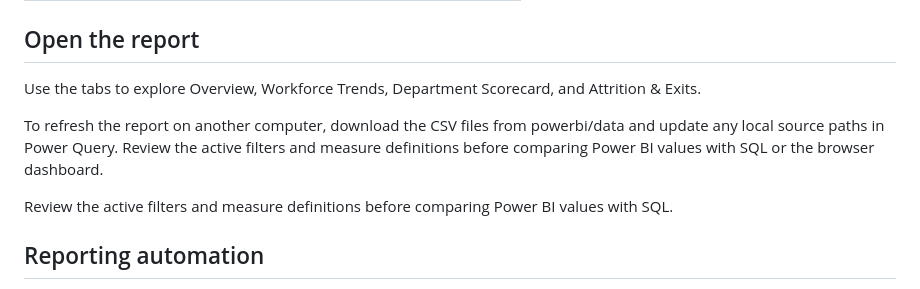
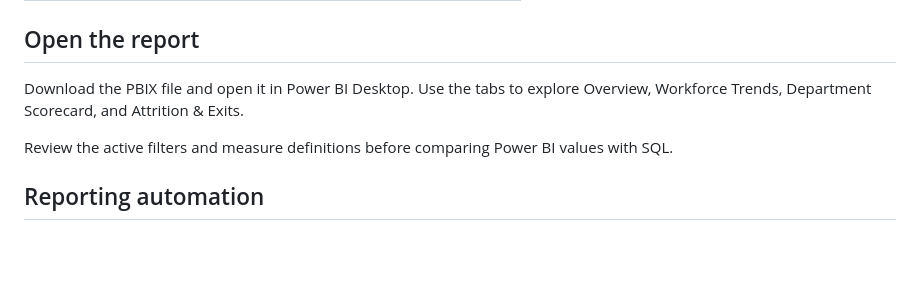
Before and after one commit to JJGohildev/HR-Performance-KPI-dashboard, a Markdown page: README.md, the part around one of its changes. GitHub-like rendering; blank space fills up the shorter version.

```diff
--- a/README.md
+++ b/README.md
@@ -43,9 +43,7 @@ Hiring, terminations, attrition, absenteeism, and training completion in one vie
 
 ## Open the report
 
-Use the tabs to explore Overview, Workforce Trends, Department Scorecard, and Attrition & Exits.
-
-To refresh the report on another computer, download the CSV files from powerbi/data and update any local source paths in Power Query. Review the active filters and measure definitions before comparing Power BI values with SQL or the browser dashboard.
+Download the PBIX file and open it in Power BI Desktop. Use the tabs to explore Overview, Workforce Trends, Department Scorecard, and Attrition & Exits.
 
 Review the active filters and measure definitions before comparing Power BI values with SQL.
 
```
Also changed, not shown: other parts of README.md (+1 -1 lines).
